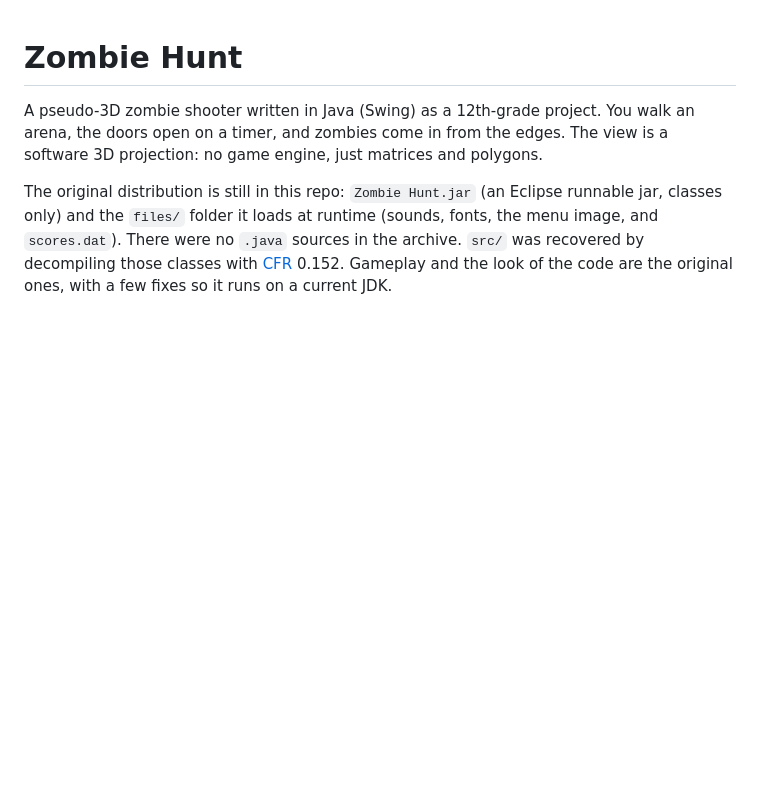
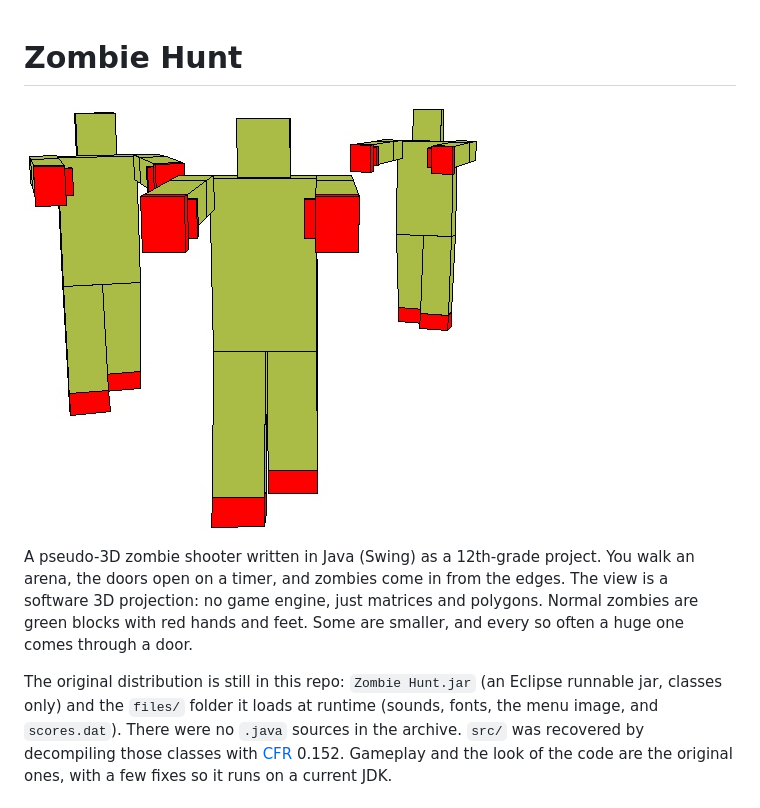
Before and after one commit to evyatar100/Zombie-Hunt, a Markdown page: README.md, the part around the change. Drawn GitHub-style; pictures changed too: docs/zombies.jpg (added); blank space fills up the shorter version.

Commit message:
Show the in-game zombies at the top of the README.
Co-authored-by: evyatar100 <evyatar100@gmail.com>

```diff
--- a/README.md
+++ b/README.md
@@ -1,8 +1,12 @@
 # Zombie Hunt
+
+![Zombies in the arena: a small one, a huge one, and a normal one](docs/zombies.jpg)
 
 A pseudo-3D zombie shooter written in Java (Swing) as a 12th-grade project.
 You walk an arena, the doors open on a timer, and zombies come in from the edges.
 The view is a software 3D projection: no game engine, just matrices and polygons.
+Normal zombies are green blocks with red hands and feet. Some are smaller, and
+every so often a huge one comes through a door.
 
 The original distribution is still in this repo: `Zombie Hunt.jar` (an Eclipse
 runnable jar, classes only) and the `files/` folder it loads at runtime
```
